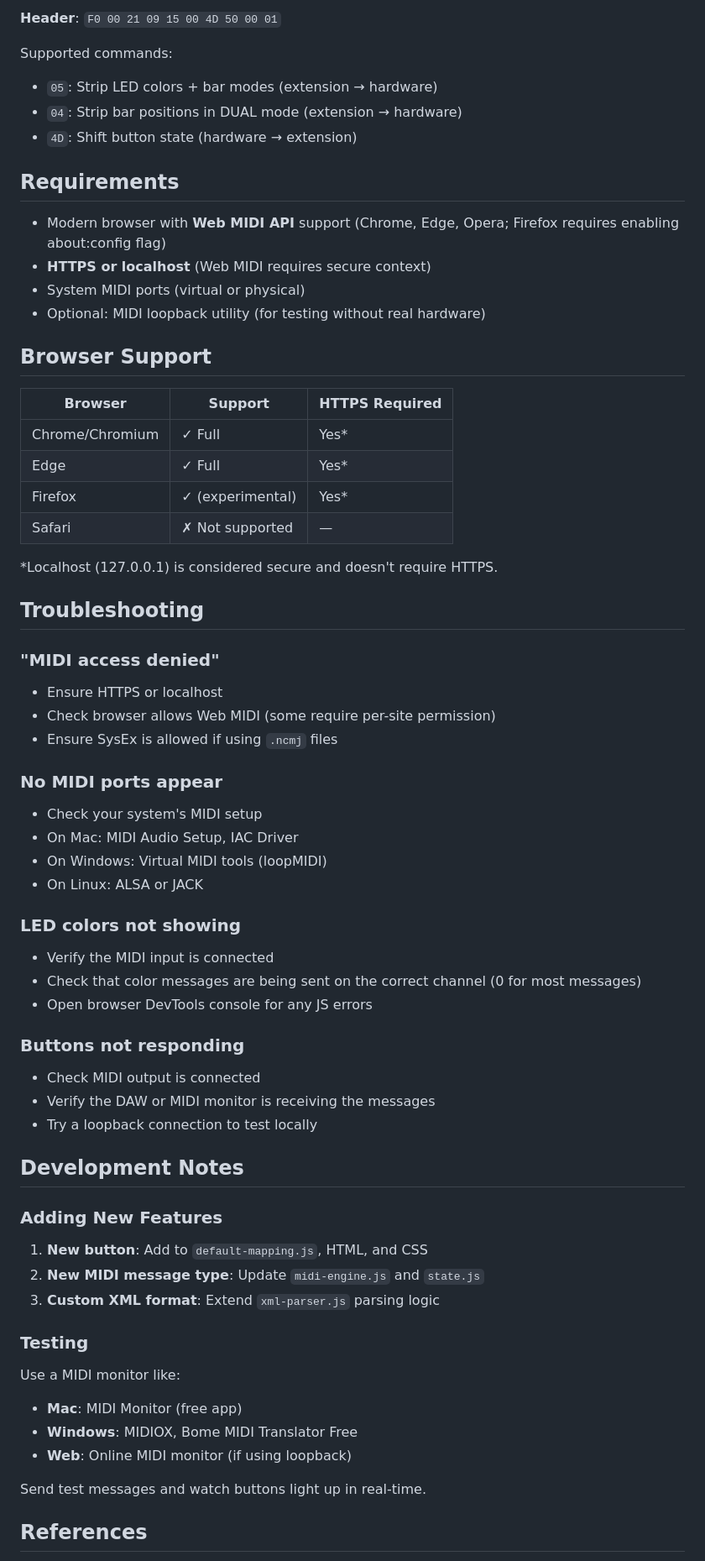
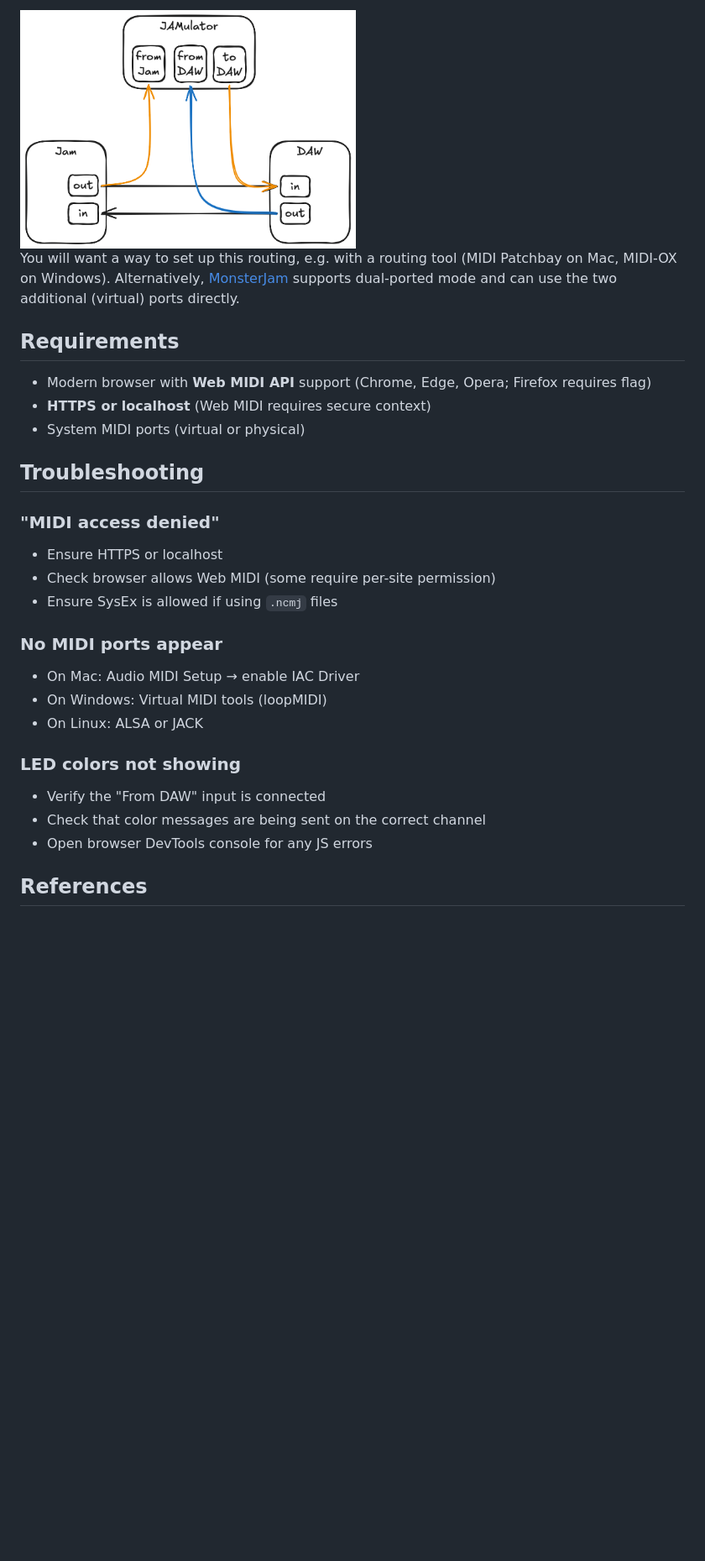
Before and after one commit to unthingable/jamulator, a Markdown page: README.md, the part around one of its changes. Shown at 84% size. Rendered like a GitHub page; pictures changed too: assets/3way.png (added); blank space fills up the shorter version.

```diff
--- a/README.md
+++ b/README.md
@@ -113,28 +113,14 @@ Connect input port to hardware Jam's output. Button presses from the real hardwa
 
-**Header**: `F0 00 21 09 15 00 4D 50 00 01`
+<img src="assets/3way.png" width="400" alt="Three-way mode diagram">
 
-Supported commands:
-- `05`: Strip LED colors + bar modes (extension → hardware)
-- `04`: Strip bar positions in DUAL mode (extension → hardware)
-- `4D`: Shift button state (hardware → extension)
+
+You will want a way to set up this routing, e.g. with a routing tool (MIDI Patchbay on Mac, MIDI-OX on Windows). Alternatively, [MonsterJam](https://github.com/unthingable/monster-jam) supports dual-ported mode and can use the two additional (virtual) ports directly.
 
 ## Requirements
 
-- Modern browser with **Web MIDI API** support (Chrome, Edge, Opera; Firefox requires enabling about:config flag)
+- Modern browser with **Web MIDI API** support (Chrome, Edge, Opera; Firefox requires flag)
 - **HTTPS or localhost** (Web MIDI requires secure context)
 - System MIDI ports (virtual or physical)
-- Optional: MIDI loopback utility (for testing without real hardware)
-
-## Browser Support
-
-| Browser | Support | HTTPS Required |
-|---------|---------|----------------|
-| Chrome/Chromium | ✓ Full | Yes* |
-| Edge | ✓ Full | Yes* |
-| Firefox | ✓ (experimental) | Yes* |
-| Safari | ✗ Not supported | — |
-
-*Localhost (127.0.0.1) is considered secure and doesn't require HTTPS.
 
 ## Troubleshooting
 
@@ -144,37 +130,14 @@ Supported commands:
 - Ensure SysEx is allowed if using `.ncmj` files
 
 ### No MIDI ports appear
-- Check your system's MIDI setup
-- On Mac: MIDI Audio Setup, IAC Driver
+- On Mac: Audio MIDI Setup → enable IAC Driver
 - On Windows: Virtual MIDI tools (loopMIDI)
 - On Linux: ALSA or JACK
 
 ### LED colors not showing
-- Verify the MIDI input is connected
-- Check that color messages are being sent on the correct channel (0 for most messages)
+- Verify the "From DAW" input is connected
+- Check that color messages are being sent on the correct channel
 - Open browser DevTools console for any JS errors
-
-### Buttons not responding
-- Check MIDI output is connected
-- Verify the DAW or MIDI monitor is receiving the messages
-- Try a loopback connection to test locally
-
-## Development Notes
-
-### Adding New Features
-
-1. **New button**: Add to `default-mapping.js`, HTML, and CSS
-2. **New MIDI message type**: Update `midi-engine.js` and `state.js`
-3. **Custom XML format**: Extend `xml-parser.js` parsing logic
-
-### Testing
-
-Use a MIDI monitor like:
-- **Mac**: MIDI Monitor (free app)
-- **Windows**: MIDIOX, Bome MIDI Translator Free
-- **Web**: Online MIDI monitor (if using loopback)
-
-Send test messages and watch buttons light up in real-time.
 
 ## References
 
```
Also changed, not shown: other parts of README.md (+77 -82 lines), assets/main.png (added), 2 other files.
